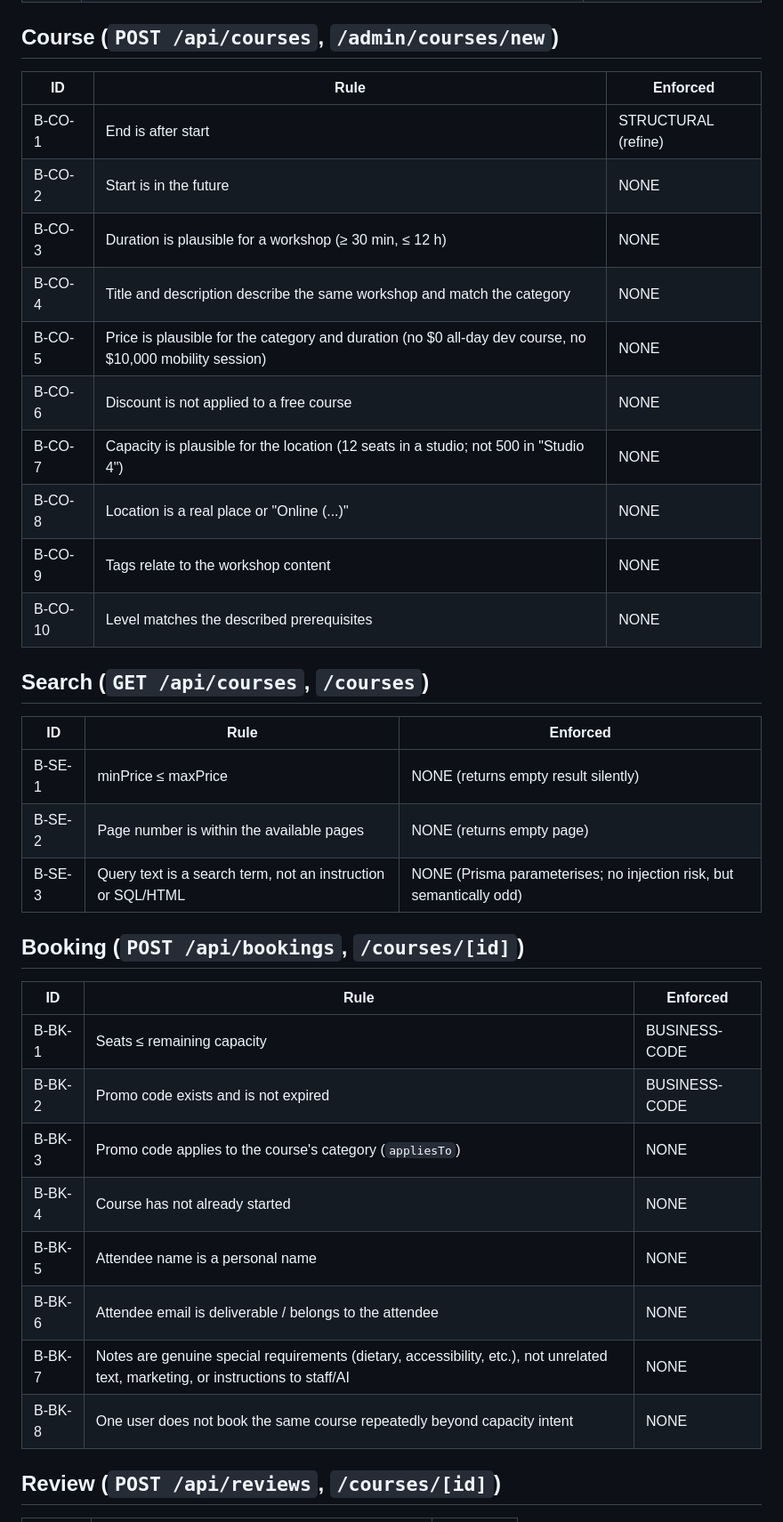
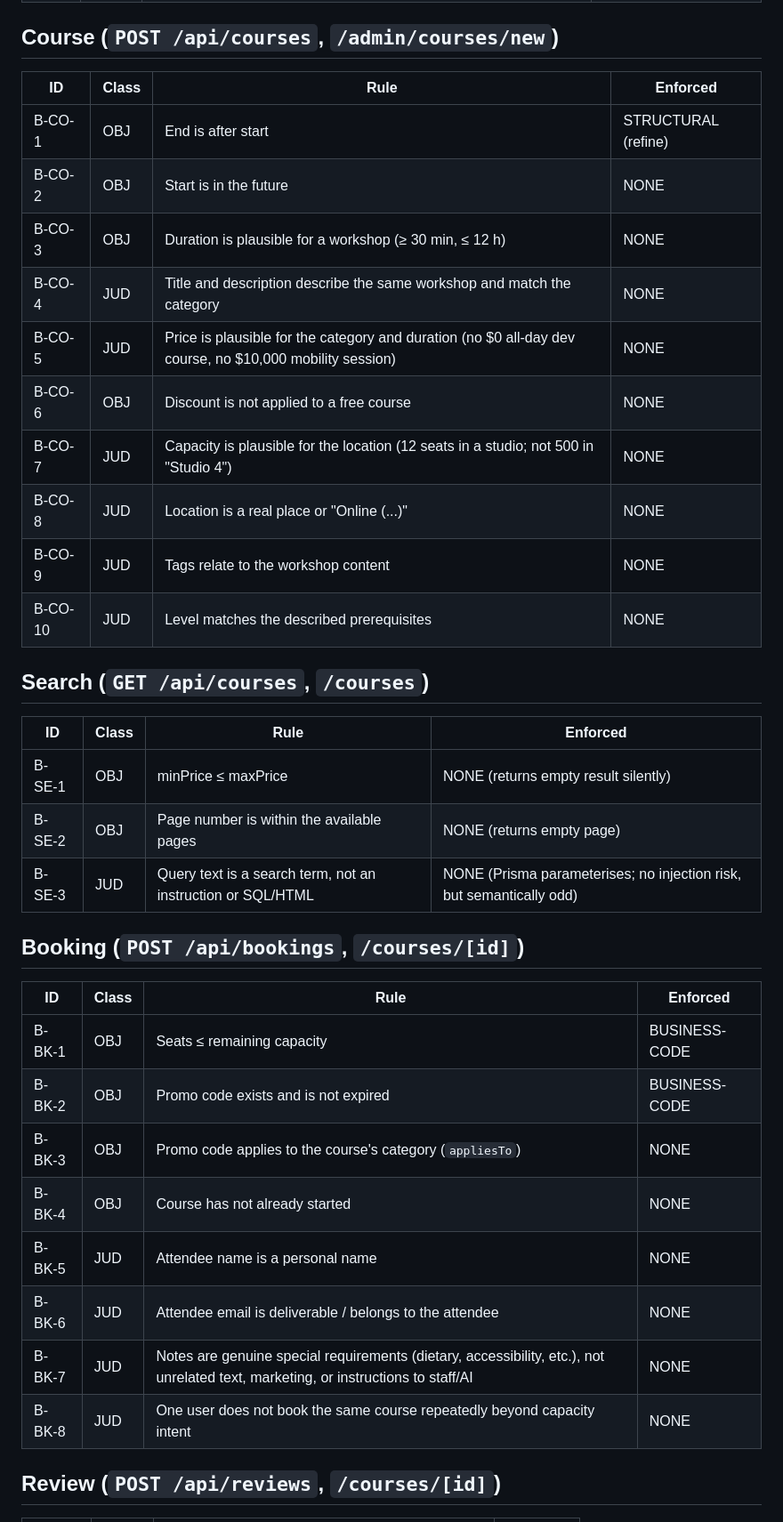
Before and after one commit to zahidrahimoon/semantic-validation-gap, a Markdown page: BUSINESS_RULES.md, the part around one of its changes. Shown at 89% size. GitHub-like rendering.

```diff
--- a/BUSINESS_RULES.md
+++ b/BUSINESS_RULES.md
@@ -30,39 +38,39 @@ Field-level structural rules are the schema itself; this file lists rules **beyo
 
 ## Course (`POST /api/courses`, `/admin/courses/new`)
 
-| ID | Rule | Enforced |
-|---|---|---|
-| B-CO-1 | End is after start | STRUCTURAL (refine) |
-| B-CO-2 | Start is in the future | NONE |
-| B-CO-3 | Duration is plausible for a workshop (≥ 30 min, ≤ 12 h) | NONE |
-| B-CO-4 | Title and description describe the same workshop and match the category | NONE |
-| B-CO-5 | Price is plausible for the category and duration (no $0 all-day dev course, no $10,000 mobility session) | NONE |
-| B-CO-6 | Discount is not applied to a free course | NONE |
-| B-CO-7 | Capacity is plausible for the location (12 seats in a studio; not 500 in "Studio 4") | NONE |
-| B-CO-8 | Location is a real place or "Online (...)" | NONE |
-| B-CO-9 | Tags relate to the workshop content | NONE |
-| B-CO-10 | Level matches the described prerequisites | NONE |
+| ID | Class | Rule | Enforced |
+|---|---|---|---|
+| B-CO-1 | OBJ | End is after start | STRUCTURAL (refine) |
+| B-CO-2 | OBJ | Start is in the future | NONE |
+| B-CO-3 | OBJ | Duration is plausible for a workshop (≥ 30 min, ≤ 12 h) | NONE |
+| B-CO-4 | JUD | Title and description describe the same workshop and match the category | NONE |
+| B-CO-5 | JUD | Price is plausible for the category and duration (no $0 all-day dev course, no $10,000 mobility session) | NONE |
+| B-CO-6 | OBJ | Discount is not applied to a free course | NONE |
+| B-CO-7 | JUD | Capacity is plausible for the location (12 seats in a studio; not 500 in "Studio 4") | NONE |
+| B-CO-8 | JUD | Location is a real place or "Online (...)" | NONE |
+| B-CO-9 | JUD | Tags relate to the workshop content | NONE |
+| B-CO-10 | JUD | Level matches the described prerequisites | NONE |
 
 ## Search (`GET /api/courses`, `/courses`)
 
-| ID | Rule | Enforced |
-|---|---|---|
-| B-SE-1 | minPrice ≤ maxPrice | NONE (returns empty result silently) |
-| B-SE-2 | Page number is within the available pages | NONE (returns empty page) |
-| B-SE-3 | Query text is a search term, not an instruction or SQL/HTML | NONE (Prisma parameterises; no injection risk, but semantically odd) |
+| ID | Class | Rule | Enforced |
+|---|---|---|---|
+| B-SE-1 | OBJ | minPrice ≤ maxPrice | NONE (returns empty result silently) |
+| B-SE-2 | OBJ | Page number is within the available pages | NONE (returns empty page) |
+| B-SE-3 | JUD | Query text is a search term, not an instruction or SQL/HTML | NONE (Prisma parameterises; no injection risk, but semantically odd) |
 
 ## Booking (`POST /api/bookings`, `/courses/[id]`)
 
-| ID | Rule | Enforced |
-|---|---|---|
-| B-BK-1 | Seats ≤ remaining capacity | BUSINESS-CODE |
-| B-BK-2 | Promo code exists and is not expired | BUSINESS-CODE |
-| B-BK-3 | Promo code applies to the course's category (`appliesTo`) | NONE |
-| B-BK-4 | Course has not already started | NONE |
-| B-BK-5 | Attendee name is a personal name | NONE |
-| B-BK-6 | Attendee email is deliverable / belongs to the attendee | NONE |
-| B-BK-7 | Notes are genuine special requirements (dietary, accessibility, etc.), not unrelated text, marketing, or instructions to staff/AI | NONE |
-| B-BK-8 | One user does not book the same course repeatedly beyond capacity intent | NONE |
+| ID | Class | Rule | Enforced |
+|---|---|---|---|
+| B-BK-1 | OBJ | Seats ≤ remaining capacity | BUSINESS-CODE |
+| B-BK-2 | OBJ | Promo code exists and is not expired | BUSINESS-CODE |
+| B-BK-3 | OBJ | Promo code applies to the course's category (`appliesTo`) | NONE |
+| B-BK-4 | OBJ | Course has not already started | NONE |
+| B-BK-5 | JUD | Attendee name is a personal name | NONE |
+| B-BK-6 | JUD | Attendee email is deliverable / belongs to the attendee | NONE |
+| B-BK-7 | JUD | Notes are genuine special requirements (dietary, accessibility, etc.), not unrelated text, marketing, or instructions to staff/AI | NONE |
+| B-BK-8 | JUD | One user does not book the same course repeatedly beyond capacity intent | NONE |
 
 ## Review (`POST /api/reviews`, `/courses/[id]`)
 
```
Also changed, not shown: other parts of BUSINESS_RULES.md (+39 -31 lines).
